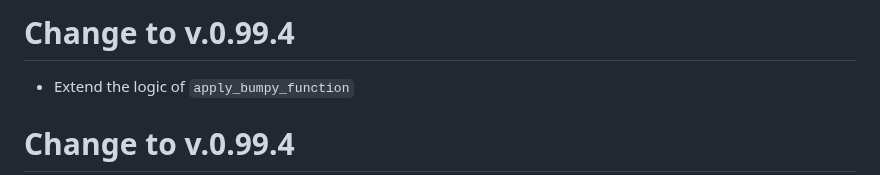
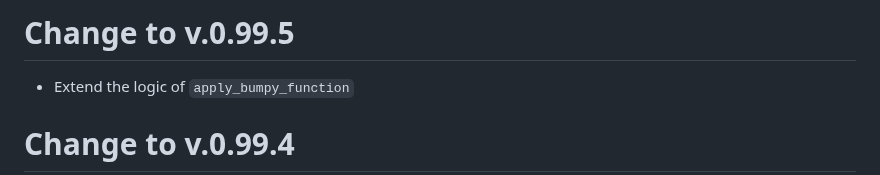
Before and after one commit to gdrplatform/gDRutils, a Markdown page: NEWS.md, the part around the change. Drawn GitHub-style.

Commit message:
Update NEWS.md
Co-authored-by: j-smola <31825957+j-smola@users.noreply.github.com>

```diff
--- a/NEWS.md
+++ b/NEWS.md
@@ -1,4 +1,4 @@
-# Change to v.0.99.4
+# Change to v.0.99.5
 - Extend the logic of `apply_bumpy_function`
 
 # Change to v.0.99.4
```
